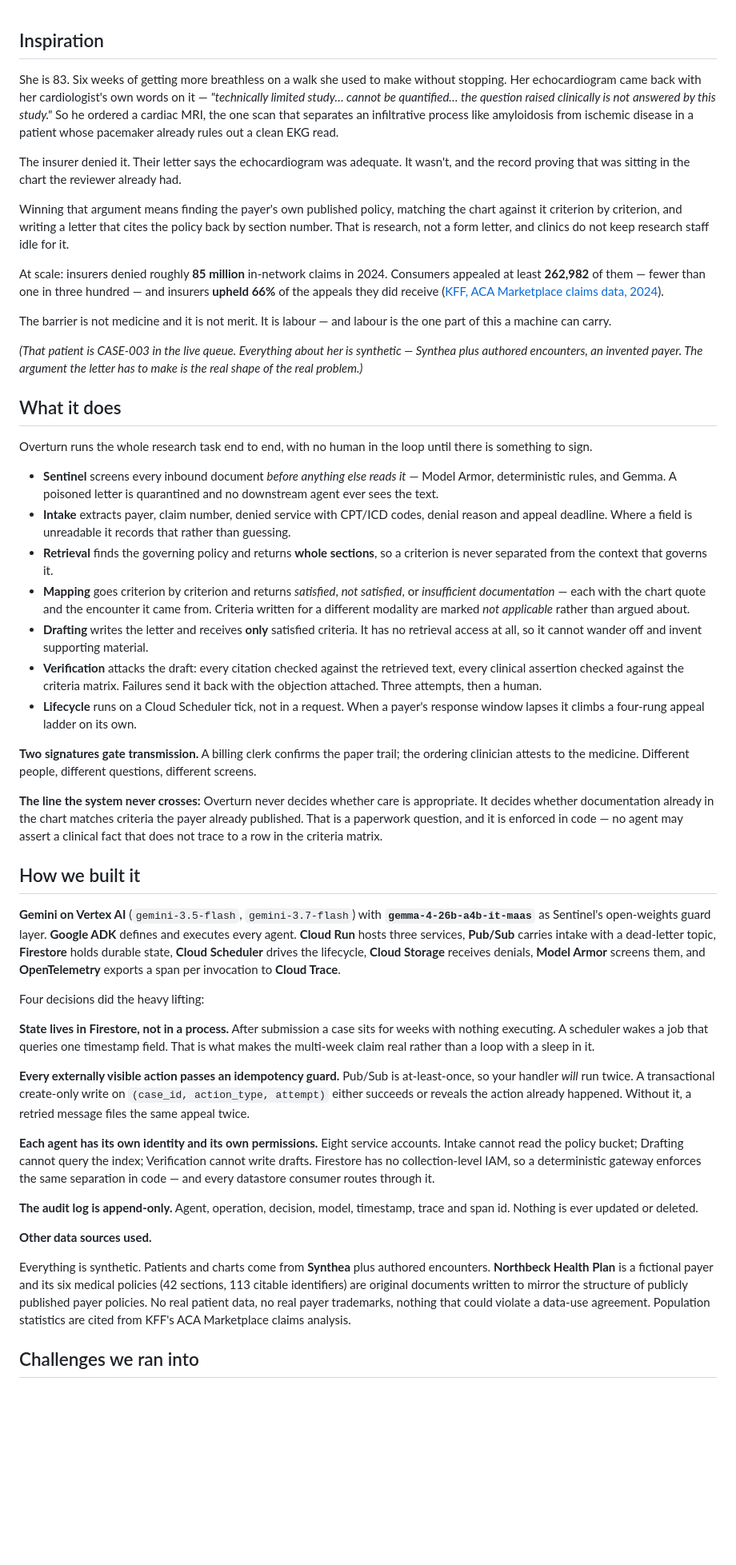
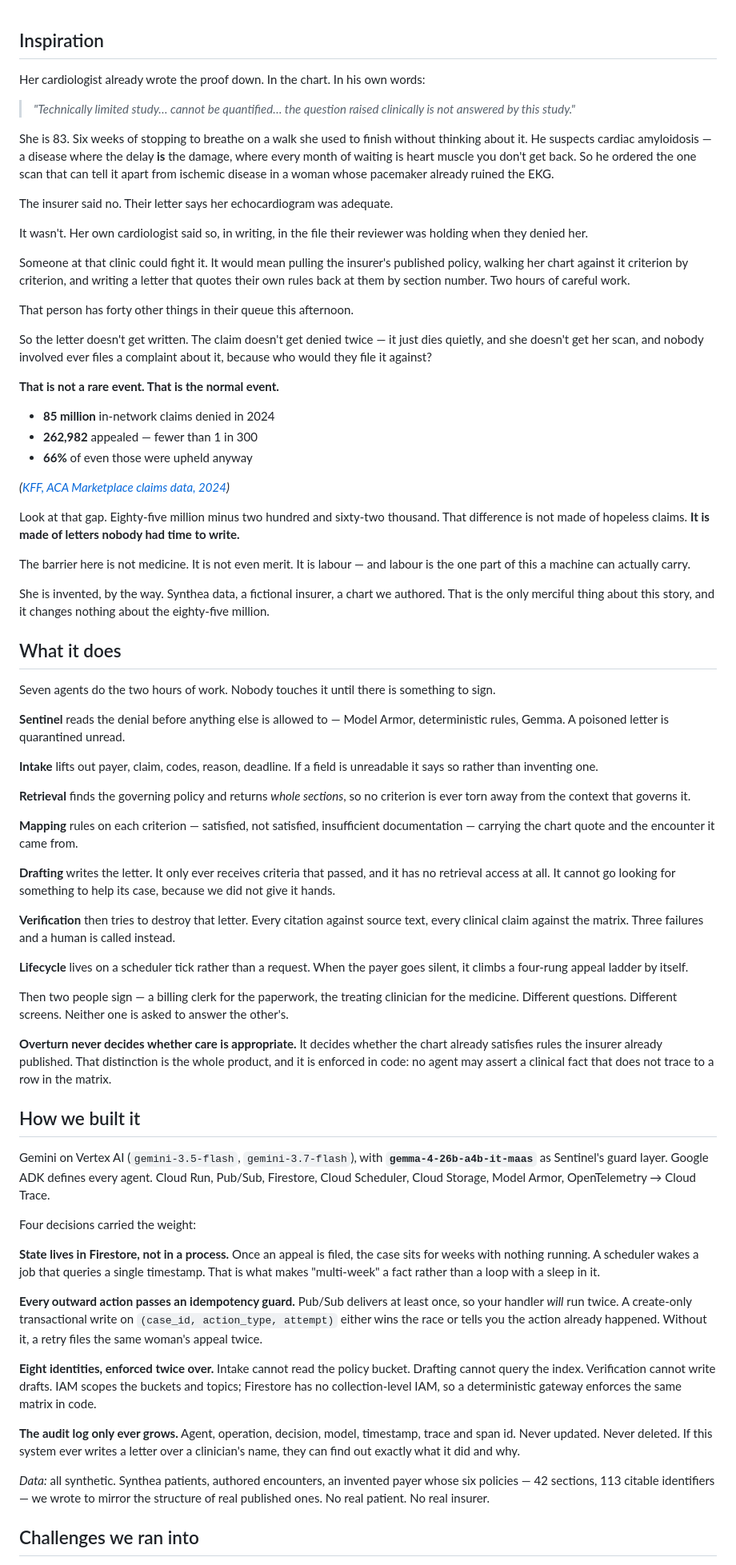
Before and after one commit to Rickygole/overturn, a Markdown page: docs/DEVPOST_ABOUT.md, the part around one of its changes. Shown at 80% size. Rendered like a GitHub page; blank space fills up the shorter version.

```diff
--- a/docs/DEVPOST_ABOUT.md
+++ b/docs/DEVPOST_ABOUT.md
@@ -1,50 +1,72 @@
 ## Inspiration
 
-She is 83. Six weeks of getting more breathless on a walk she used to make without stopping. Her echocardiogram came back with her cardiologist's own words on it — *"technically limited study… cannot be quantified… the question raised clinically is not answered by this study."* So he ordered a cardiac MRI, the one scan that separates an infiltrative process like amyloidosis from ischemic disease in a patient whose pacemaker already rules out a clean EKG read.
+Her cardiologist already wrote the proof down. In the chart. In his own words:
 
-The insurer denied it. Their letter says the echocardiogram was adequate. It wasn't, and the record proving that was sitting in the chart the reviewer already had.
+> *"Technically limited study… cannot be quantified… the question raised clinically is not answered by this study."*
 
-Winning that argument means finding the payer's own published policy, matching the chart against it criterion by criterion, and writing a letter that cites the policy back by section number. That is research, not a form letter, and clinics do not keep research staff idle for it.
+She is 83. Six weeks of stopping to breathe on a walk she used to finish without thinking about it. He suspects cardiac amyloidosis — a disease where the delay **is** the damage, where every month of waiting is heart muscle you don't get back. So he ordered the one scan that can tell it apart from ischemic disease in a woman whose pacemaker already ruined the EKG.
 
-At scale: insurers denied roughly **85 million** in-network claims in 2024. Consumers appealed at least **262,982** of them — fewer than one in three hundred — and insurers **upheld 66%** of the appeals they did receive ([KFF, ACA Marketplace claims data, 2024](https://www.kff.org/patient-consumer-protections/claims-denials-and-appeals-in-aca-marketplace-plans-in-2024/)).
+The insurer said no. Their letter says her echocardiogram was adequate.
 
-The barrier is not medicine and it is not merit. It is labour — and labour is the one part of this a machine can carry.
+It wasn't. Her own cardiologist said so, in writing, in the file their reviewer was holding when they denied her.
 
-*(That patient is CASE-003 in the live queue. Everything about her is synthetic — Synthea plus authored encounters, an invented payer. The argument the letter has to make is the real shape of the real problem.)*
+Someone at that clinic could fight it. It would mean pulling the insurer's published policy, walking her chart against it criterion by criterion, and writing a letter that quotes their own rules back at them by section number. Two hours of careful work.
+
+That person has forty other things in their queue this afternoon.
+
+So the letter doesn't get written. The claim doesn't get denied twice — it just dies quietly, and she doesn't get her scan, and nobody involved ever files a complaint about it, because who would they file it against?
+
+**That is not a rare event. That is the normal event.**
+
+- **85 million** in-network claims denied in 2024
+- **262,982** appealed — fewer than 1 in 300
+- **66%** of even those were upheld anyway
+
+*([KFF, ACA Marketplace claims data, 2024](https://www.kff.org/patient-consumer-protections/claims-denials-and-appeals-in-aca-marketplace-plans-in-2024/))*
+
+Look at that gap. Eighty-five million minus two hundred and sixty-two thousand. That difference is not made of hopeless claims. **It is made of letters nobody had time to write.**
+
+The barrier here is not medicine. It is not even merit. It is labour — and labour is the one part of this a machine can actually carry.
+
+She is invented, by the way. Synthea data, a fictional insurer, a chart we authored. That is the only merciful thing about this story, and it changes nothing about the eighty-five million.
 
 ## What it does
 
-Overturn runs the whole research task end to end, with no human in the loop until there is something to sign.
+Seven agents do the two hours of work. Nobody touches it until there is something to sign.
 
-- **Sentinel** screens every inbound document *before anything else reads it* — Model Armor, deterministic rules, and Gemma. A poisoned letter is quarantined and no downstream agent ever sees the text.
-- **Intake** extracts payer, claim number, denied service with CPT/ICD codes, denial reason and appeal deadline. Where a field is unreadable it records that rather than guessing.
-- **Retrieval** finds the governing policy and returns **whole sections**, so a criterion is never separated from the context that governs it.
-- **Mapping** goes criterion by criterion and returns *satisfied*, *not satisfied*, or *insufficient documentation* — each with the chart quote and the encounter it came from. Criteria written for a different modality are marked *not applicable* rather than argued about.
-- **Drafting** writes the letter and receives **only** satisfied criteria. It has no retrieval access at all, so it cannot wander off and invent supporting material.
-- **Verification** attacks the draft: every citation checked against the retrieved text, every clinical assertion checked against the criteria matrix. Failures send it back with the objection attached. Three attempts, then a human.
-- **Lifecycle** runs on a Cloud Scheduler tick, not in a request. When a payer's response window lapses it climbs a four-rung appeal ladder on its own.
+**Sentinel** reads the denial before anything else is allowed to — Model Armor, deterministic rules, Gemma. A poisoned letter is quarantined unread.
 
-**Two signatures gate transmission.** A billing clerk confirms the paper trail; the ordering clinician attests to the medicine. Different people, different questions, different screens.
+**Intake** lifts out payer, claim, codes, reason, deadline. If a field is unreadable it says so rather than inventing one.
 
-**The line the system never crosses:** Overturn never decides whether care is appropriate. It decides whether documentation already in the chart matches criteria the payer already published. That is a paperwork question, and it is enforced in code — no agent may assert a clinical fact that does not trace to a row in the criteria matrix.
+**Retrieval** finds the governing policy and returns *whole sections*, so no criterion is ever torn away from the context that governs it.
+
+**Mapping** rules on each criterion — satisfied, not satisfied, insufficient documentation — carrying the chart quote and the encounter it came from.
+
+**Drafting** writes the letter. It only ever receives criteria that passed, and it has no retrieval access at all. It cannot go looking for something to help its case, because we did not give it hands.
+
+**Verification** then tries to destroy that letter. Every citation against source text, every clinical claim against the matrix. Three failures and a human is called instead.
+
+**Lifecycle** lives on a scheduler tick rather than a request. When the payer goes silent, it climbs a four-rung appeal ladder by itself.
+
+Then two people sign — a billing clerk for the paperwork, the treating clinician for the medicine. Different questions. Different screens. Neither one is asked to answer the other's.
+
+**Overturn never decides whether care is appropriate.** It decides whether the chart already satisfies rules the insurer already published. That distinction is the whole product, and it is enforced in code: no agent may assert a clinical fact that does not trace to a row in the matrix.
 
 ## How we built it
 
-**Gemini on Vertex AI** (`gemini-3.5-flash`, `gemini-3.7-flash`) with **`gemma-4-26b-a4b-it-maas`** as Sentinel's open-weights guard layer. **Google ADK** defines and executes every agent. **Cloud Run** hosts three services, **Pub/Sub** carries intake with a dead-letter topic, **Firestore** holds durable state, **Cloud Scheduler** drives the lifecycle, **Cloud Storage** receives denials, **Model Armor** screens them, and **OpenTelemetry** exports a span per invocation to **Cloud Trace**.
+Gemini on Vertex AI (`gemini-3.5-flash`, `gemini-3.7-flash`), with **`gemma-4-26b-a4b-it-maas`** as Sentinel's guard layer. Google ADK defines every agent. Cloud Run, Pub/Sub, Firestore, Cloud Scheduler, Cloud Storage, Model Armor, OpenTelemetry → Cloud Trace.
 
-Four decisions did the heavy lifting:
+Four decisions carried the weight:
 
-**State lives in Firestore, not in a process.** After submission a case sits for weeks with nothing executing. A scheduler wakes a job that queries one timestamp field. That is what makes the multi-week claim real rather than a loop with a sleep in it.
+**State lives in Firestore, not in a process.** Once an appeal is filed, the case sits for weeks with nothing running. A scheduler wakes a job that queries a single timestamp. That is what makes "multi-week" a fact rather than a loop with a sleep in it.
 
-**Every externally visible action passes an idempotency guard.** Pub/Sub is at-least-once, so your handler *will* run twice. A transactional create-only write on `(case_id, action_type, attempt)` either succeeds or reveals the action already happened. Without it, a retried message files the same appeal twice.
+**Every outward action passes an idempotency guard.** Pub/Sub delivers at least once, so your handler *will* run twice. A create-only transactional write on `(case_id, action_type, attempt)` either wins the race or tells you the action already happened. Without it, a retry files the same woman's appeal twice.
 
-**Each agent has its own identity and its own permissions.** Eight service accounts. Intake cannot read the policy bucket; Drafting cannot query the index; Verification cannot write drafts. Firestore has no collection-level IAM, so a deterministic gateway enforces the same separation in code — and every datastore consumer routes through it.
+**Eight identities, enforced twice over.** Intake cannot read the policy bucket. Drafting cannot query the index. Verification cannot write drafts. IAM scopes the buckets and topics; Firestore has no collection-level IAM, so a deterministic gateway enforces the same matrix in code.
 
-**The audit log is append-only.** Agent, operation, decision, model, timestamp, trace and span id. Nothing is ever updated or deleted.
+**The audit log only ever grows.** Agent, operation, decision, model, timestamp, trace and span id. Never updated. Never deleted. If this system ever writes a letter over a clinician's name, they can find out exactly what it did and why.
 
-**Other data sources used.**
-
-Everything is synthetic. Patients and charts come from **Synthea** plus authored encounters. **Northbeck Health Plan** is a fictional payer and its six medical policies (42 sections, 113 citable identifiers) are original documents written to mirror the structure of publicly published payer policies. No real patient data, no real payer trademarks, nothing that could violate a data-use agreement. Population statistics are cited from KFF's ACA Marketplace claims analysis.
+*Data:* all synthetic. Synthea patients, authored encounters, an invented payer whose six policies — 42 sections, 113 citable identifiers — we wrote to mirror the structure of real published ones. No real patient. No real insurer.
 
 ## Challenges we ran into
 
```
Also changed, not shown: other parts of docs/DEVPOST_ABOUT.md (+37 -18 lines).
